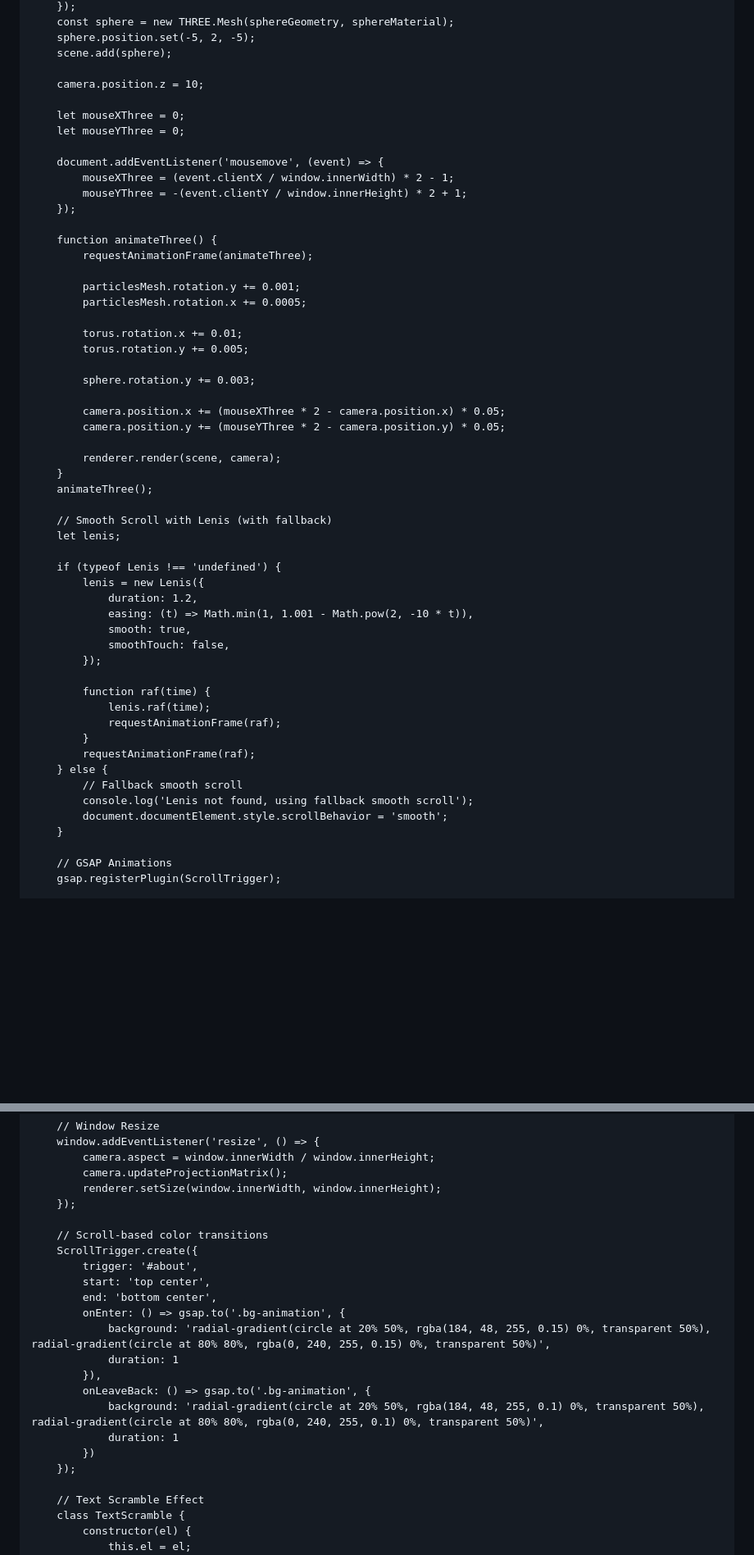
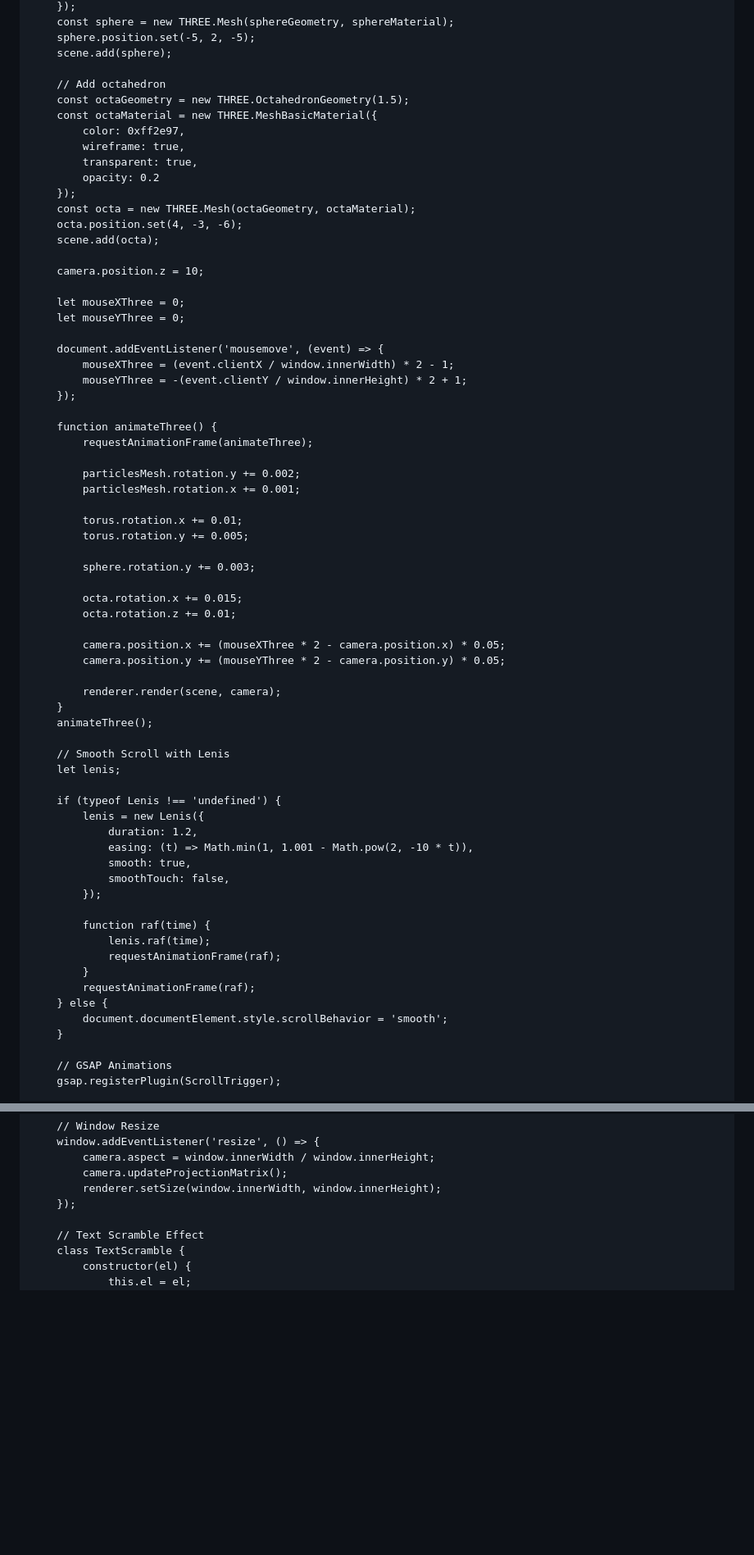
Before and after one commit to risheekmittal/risheekmittal.github.io, a Markdown page: README.md, 2 parts joined by grey strips. Shown at 82% size. GitHub-like rendering; blank space fills up the shorter version.

```diff
--- a/README.md
+++ b/README.md
@@ -1168,6 +1297,18 @@
         sphere.position.set(-5, 2, -5);
         scene.add(sphere);
 
+        // Add octahedron
+        const octaGeometry = new THREE.OctahedronGeometry(1.5);
+        const octaMaterial = new THREE.MeshBasicMaterial({
+            color: 0xff2e97,
+            wireframe: true,
+            transparent: true,
+            opacity: 0.2
+        });
+        const octa = new THREE.Mesh(octaGeometry, octaMaterial);
+        octa.position.set(4, -3, -6);
+        scene.add(octa);
+
         camera.position.z = 10;
 
         let mouseXThree = 0;
@@ -1181,14 +1322,17 @@
         function animateThree() {
             requestAnimationFrame(animateThree);
 
-            particlesMesh.rotation.y += 0.001;
-            particlesMesh.rotation.x += 0.0005;
+            particlesMesh.rotation.y += 0.002;
+            particlesMesh.rotation.x += 0.001;
 
             torus.rotation.x += 0.01;
             torus.rotation.y += 0.005;
 
             sphere.rotation.y += 0.003;
 
+            octa.rotation.x += 0.015;
+            octa.rotation.z += 0.01;
+
             camera.position.x += (mouseXThree * 2 - camera.position.x) * 0.05;
             camera.position.y += (mouseYThree * 2 - camera.position.y) * 0.05;
 
@@ -1196,7 +1340,7 @@
         }
         animateThree();
 
-        // Smooth Scroll with Lenis (with fallback)
+        // Smooth Scroll with Lenis
         let lenis;
 
         if (typeof Lenis !== 'undefined') {
@@ -1213,8 +1357,6 @@
             }
             requestAnimationFrame(raf);
         } else {
-            // Fallback smooth scroll
-            console.log('Lenis not found, using fallback smooth scroll');
             document.documentElement.style.scrollBehavior = 'smooth';
         }
 
@@ -1377,21 +1493,6 @@
             camera.aspect = window.innerWidth / window.innerHeight;
             camera.updateProjectionMatrix();
             renderer.setSize(window.innerWidth, window.innerHeight);
-        });
-
-        // Scroll-based color transitions
-        ScrollTrigger.create({
-            trigger: '#about',
-            start: 'top center',
-            end: 'bottom center',
-            onEnter: () => gsap.to('.bg-animation', {
-                background: 'radial-gradient(circle at 20% 50%, rgba(184, 48, 255, 0.15) 0%, transparent 50%), radial-gradient(circle at 80% 80%, rgba(0, 240, 255, 0.15) 0%, transparent 50%)',
-                duration: 1
-            }),
-            onLeaveBack: () => gsap.to('.bg-animation', {
-                background: 'radial-gradient(circle at 20% 50%, rgba(184, 48, 255, 0.1) 0%, transparent 50%), radial-gradient(circle at 80% 80%, rgba(0, 240, 255, 0.1) 0%, transparent 50%)',
-                duration: 1
-            })
         });
 
         // Text Scramble Effect
```
Also changed, not shown: other parts of README.md (+182 -79 lines).
